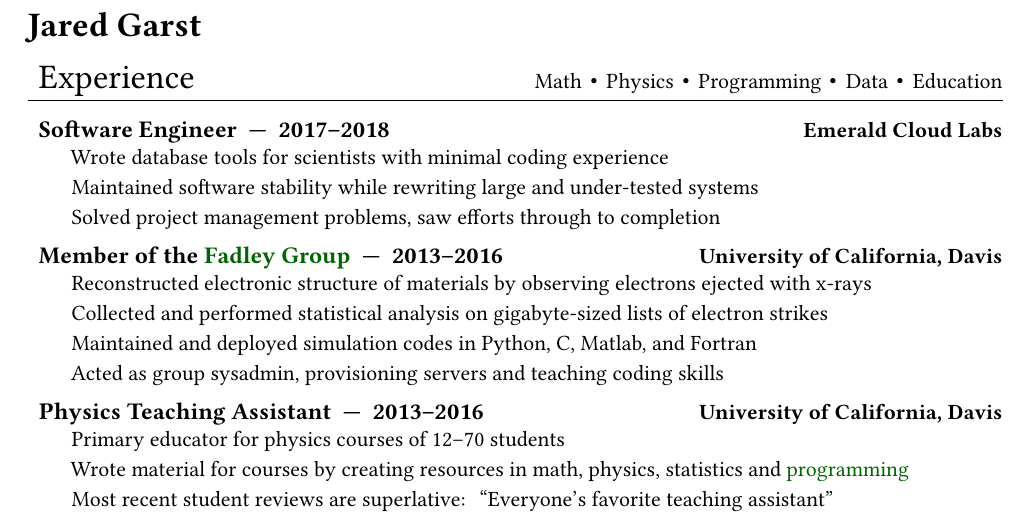
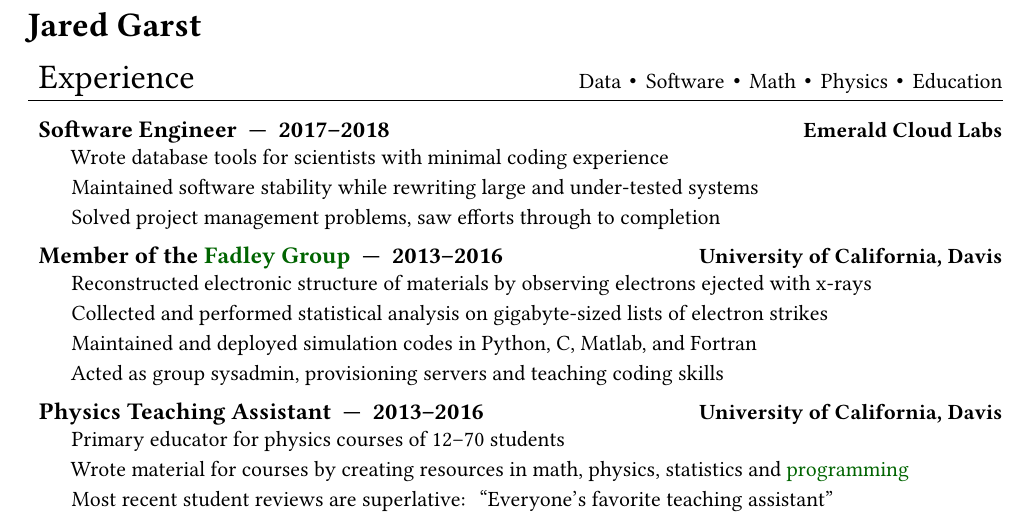
Before and after one commit to jgarst/Resume, a LaTeX document (Latex/software.tex): part of the page, cut so that both start at the same text. Compiled offline with LuaLaTeX.

Commit message:
reorder high level bullet points

```diff
--- a/Latex/software.tex
+++ b/Latex/software.tex
@@ -32,7 +32,7 @@
   \noindent\rule{\linewidth}{0.4pt}\par
   \vspace*{\dimexpr-\parskip-.5\baselineskip+#1}}
 
-\NewDocumentEnvironment{mysection}{m O{}}{
+\NewDocumentEnvironment{mysection}{m O{}}{%
     \noindent
     {\hspace{0.5em}\normalfont\LARGE #1} \hfill #2%
     \HRule{}
@@ -61,7 +61,7 @@
 
 \vspace{1em}
 
-\begin{mysection}{Experience}[Math \sbull Physics \sbull Programming \sbull Data \sbull Education]
+\begin{mysection}{Experience}[Data \sbull{} Software \sbull{} Math \sbull{} Physics \sbull{} Education]
 
     \begin{headedsection}{Software Engineer \ --- \ 2017--2018}{Emerald Cloud Labs}
         \item Wrote database tools for scientists with minimal coding experience
```
